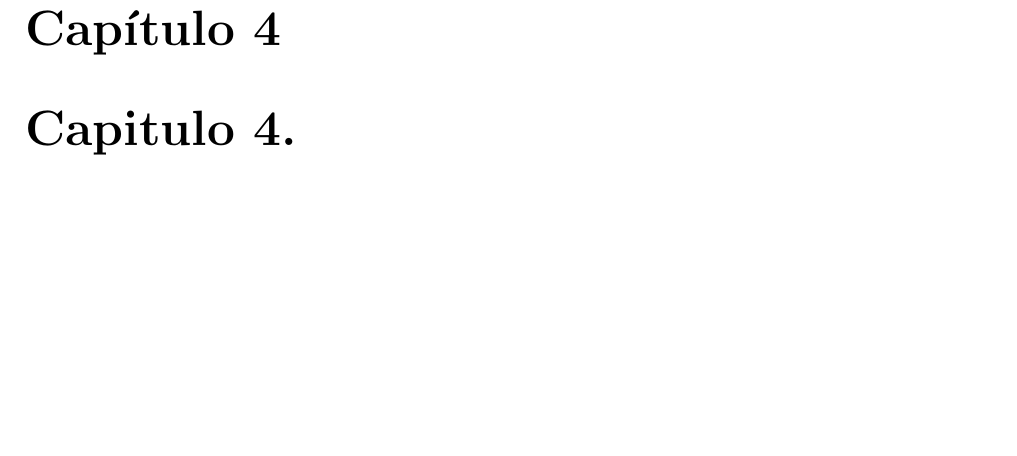
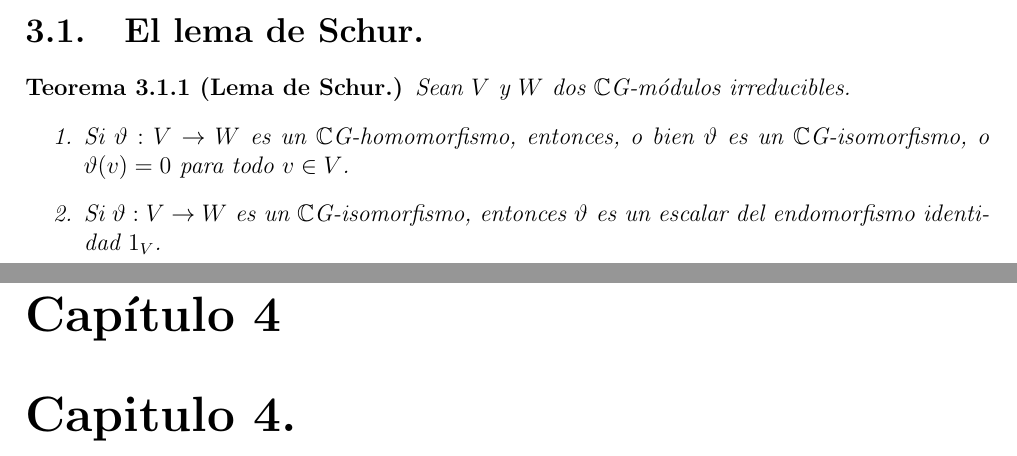
Before and after one commit to angelblasco/TFG, a LaTeX document (tfg.tex): part of page 36 of 38 before the commit and two parts of pages 35 and 36 of 38 after it, the two joined at a grey line, cut at the place of the change, the shorter picture padded with empty space. Compiled offline with pdfLaTeX.

Commit message:
se inicia el capitulo 3

```diff
--- a/tfg.tex
+++ b/tfg.tex
@@ -1349,6 +1349,14 @@ donde cada $U_{i}$ es un FG-subm'odulo irreducible de $V$. Entonces $V$ es una s
 \end{proposicion}
 %%% Capìtulo 3
 \chapter{Caracteres.}
+\section{El lema de Schur.}
+\begin{teorema}[Lema de Schur.]
+Sean $V$ y $W$ dos $\mathbb{C}$G-m'odulos irreducibles.
+\begin{enumerate}
+\item Si $\vartheta : V \rightarrow W$ es un $\mathbb{C}$G-homomorfismo, entonces, o bien $\vartheta$ es un $\mathbb{C}$G-isomorfismo, o $\vartheta (v)=0$ para todo $v \in V$.
+\item Si $\vartheta : V \rightarrow W$ es un $\mathbb{C}$G-isomorfismo, entonces $\vartheta$ es un escalar del endomorfismo identidad $1_{V}$.
+\end{enumerate}
+\end{teorema}
 %%% Capitulo 4
 \chapter{Capitulo 4.}
 \newpage
```
Also changed, not shown: tfg.pdf, 4 other files.
